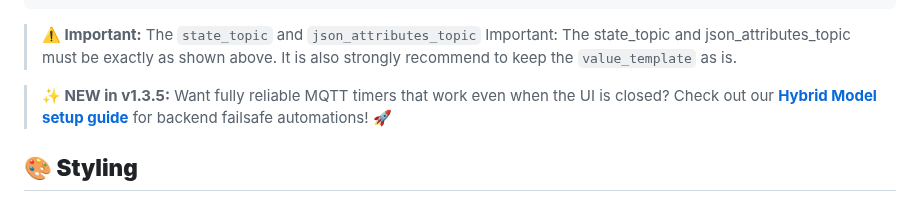
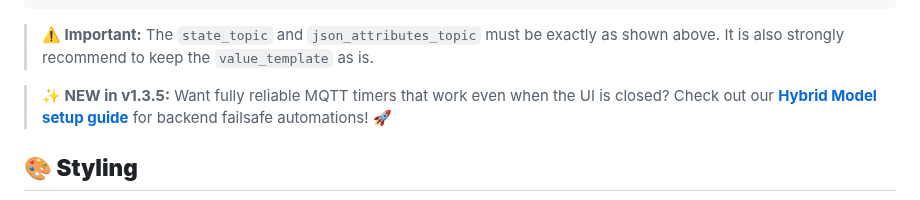
Before and after one commit to eyalgal/simple-timer-card, a Markdown page: README.md, the part around the change. Drawn GitHub-style.

Commit message:
Fix code review issues: handle empty string in split, fix duplicate text in README
Co-authored-by: eyalgal <7860522+eyalgal@users.noreply.github.com>

````diff
--- a/README.md
+++ b/README.md
@@ -437,7 +437,7 @@ mqtt:
       json_attributes_topic: simple_timer_card/timers
 ```
 
-> **⚠️ Important:** The `state_topic` and `json_attributes_topic` Important: The state_topic and json_attributes_topic must be exactly as shown above. It is also strongly recommend to keep the `value_template` as is.
+> **⚠️ Important:** The `state_topic` and `json_attributes_topic` must be exactly as shown above. It is also strongly recommend to keep the `value_template` as is.
 
 > **✨ NEW in v1.3.5:** Want fully reliable MQTT timers that work even when the UI is closed? Check out our [**Hybrid Model setup guide**](mqtt-hybrid-model.md) for backend failsafe automations! 🚀
 
````
Also changed, not shown: mqtt-hybrid-model.md (+5 -8 lines).
